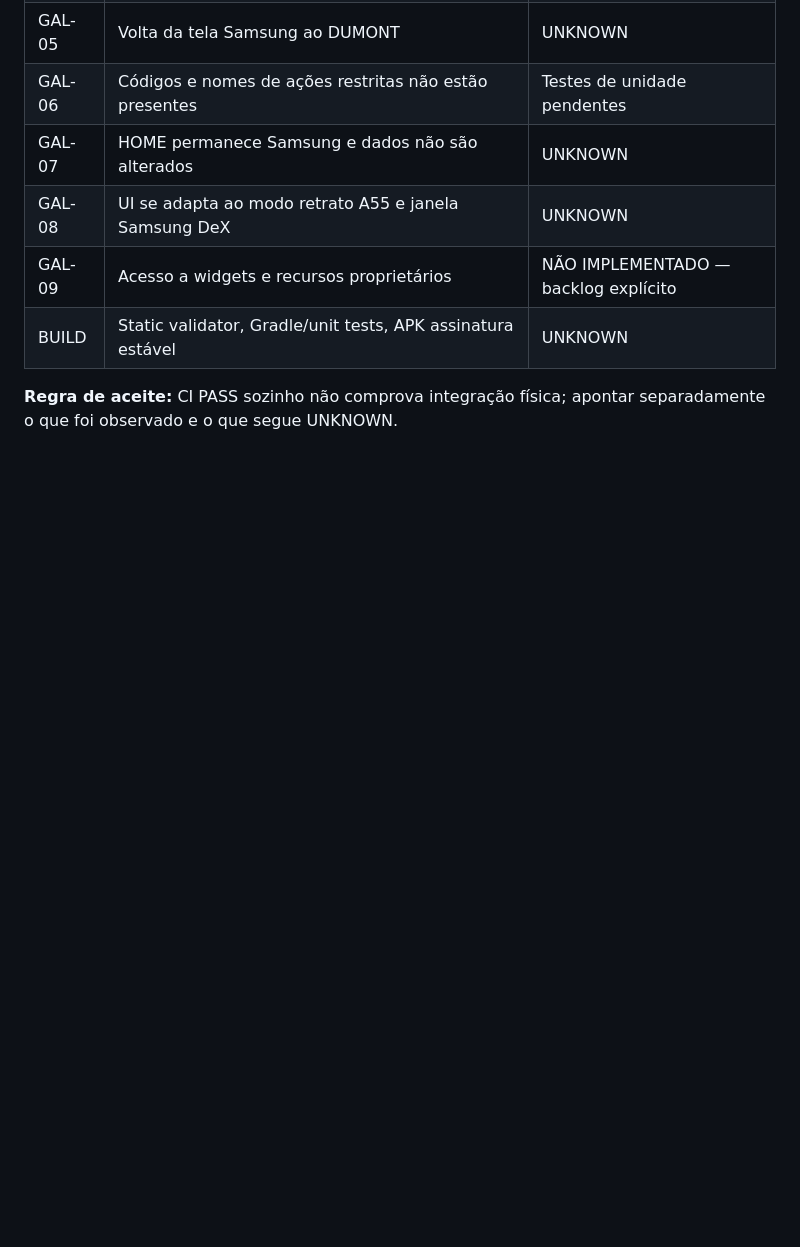
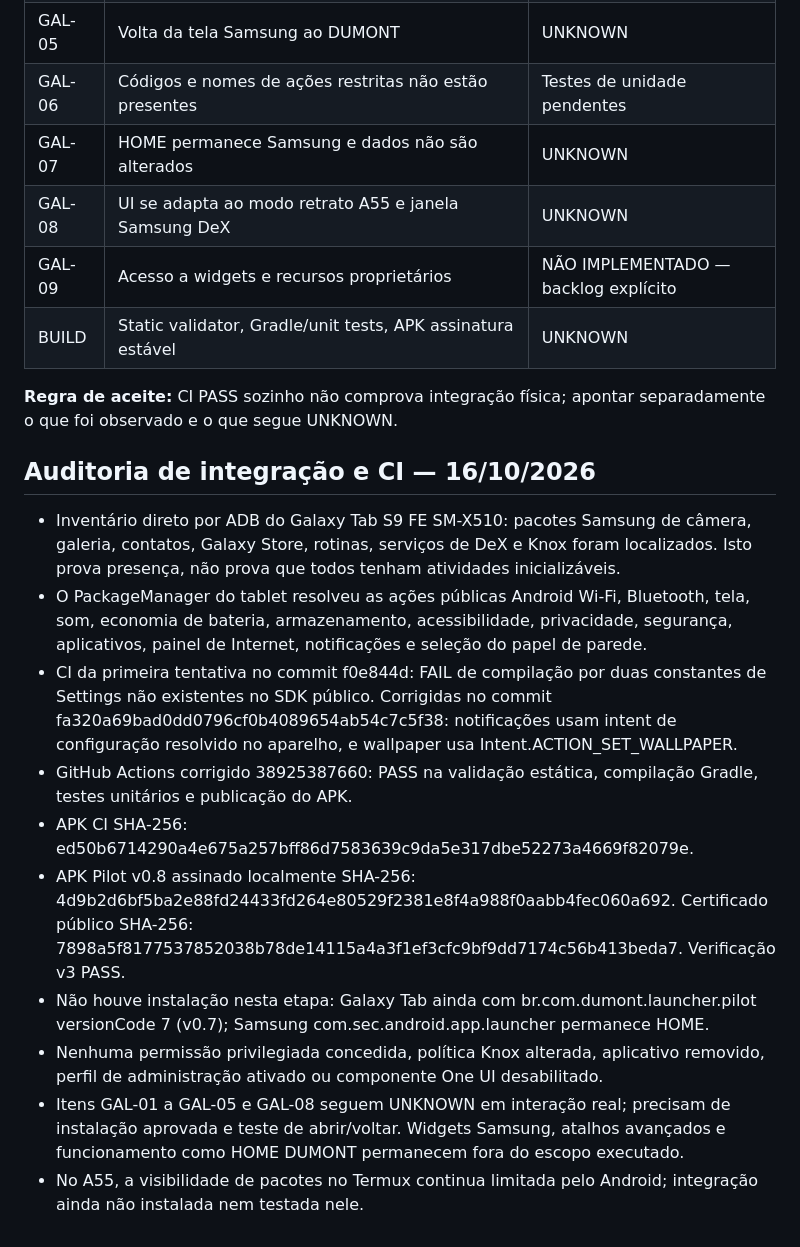
Before and after one commit to marcellosouzaoff/dumont-os, a Markdown page: docs/ADR-0006-INTEGRACAO-GALAXY-ONE-UI.md, the part around the change. GitHub-like rendering; blank space fills up the shorter version.

Commit message:
test(android): record Galaxy bridge CI, signing and device inventory evidence

```diff
--- a/docs/ADR-0006-INTEGRACAO-GALAXY-ONE-UI.md
+++ b/docs/ADR-0006-INTEGRACAO-GALAXY-ONE-UI.md
@@ -52,3 +52,16 @@ O DUMONT funciona como um **launcher Android alternativo**. Os aplicativos, serv
 | BUILD | Static validator, Gradle/unit tests, APK assinatura estável | UNKNOWN |
 
 **Regra de aceite:** CI PASS sozinho não comprova integração física; apontar separadamente o que foi observado e o que segue UNKNOWN.
+
+## Auditoria de integração e CI — 16/10/2026
+
+- Inventário direto por ADB do Galaxy Tab S9 FE SM-X510: pacotes Samsung de câmera, galeria, contatos, Galaxy Store, rotinas, serviços de DeX e Knox foram localizados. Isto prova presença, não prova que todos tenham atividades inicializáveis.
+- O PackageManager do tablet resolveu as ações públicas Android Wi-Fi, Bluetooth, tela, som, economia de bateria, armazenamento, acessibilidade, privacidade, segurança, aplicativos, painel de Internet, notificações e seleção do papel de parede.
+- CI da primeira tentativa no commit f0e844d: FAIL de compilação por duas constantes de Settings não existentes no SDK público. Corrigidas no commit fa320a69bad0dd0796cf0b4089654ab54c7c5f38: notificações usam intent de configuração resolvido no aparelho, e wallpaper usa Intent.ACTION_SET_WALLPAPER.
+- GitHub Actions corrigido 38925387660: PASS na validação estática, compilação Gradle, testes unitários e publicação do APK.
+- APK CI SHA-256: ed50b6714290a4e675a257bff86d7583639c9da5e317dbe52273a4669f82079e.
+- APK Pilot v0.8 assinado localmente SHA-256: 4d9b2d6bf5ba2e88fd24433fd264e80529f2381e8f4a988f0aabb4fec060a692. Certificado público SHA-256: 7898a5f8177537852038b78de14115a4a3f1ef3cfc9bf9dd7174c56b413beda7. Verificação v3 PASS.
+- Não houve instalação nesta etapa: Galaxy Tab ainda com br.com.dumont.launcher.pilot versionCode 7 (v0.7); Samsung com.sec.android.app.launcher permanece HOME.
+- Nenhuma permissão privilegiada concedida, política Knox alterada, aplicativo removido, perfil de administração ativado ou componente One UI desabilitado.
+- Itens GAL-01 a GAL-05 e GAL-08 seguem UNKNOWN em interação real; precisam de instalação aprovada e teste de abrir/voltar. Widgets Samsung, atalhos avançados e funcionamento como HOME DUMONT permanecem fora do escopo executado.
+- No A55, a visibilidade de pacotes no Termux continua limitada pelo Android; integração ainda não instalada nem testada nele.
```
